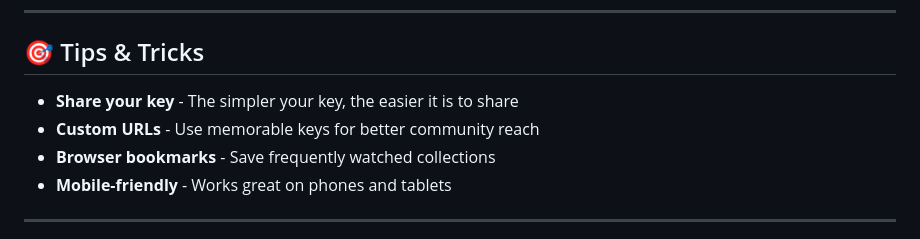
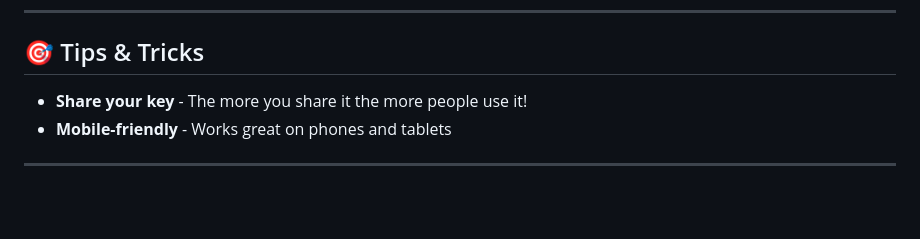
Before and after one commit to Shahadah-studs/StreambloxdHTML, a Markdown page: README.md, the part around the change. Rendered like a GitHub page; blank space fills up the shorter version.

Commit message:
Revise key sharing tips in README
Updated tips for sharing keys to emphasize usage.

```diff
--- a/README.md
+++ b/README.md
@@ -196,9 +196,7 @@ This project is deployed on Vercel. To deploy your own version:
 
 ## 🎯 Tips & Tricks
 
-- **Share your key** - The simpler your key, the easier it is to share
-- **Custom URLs** - Use memorable keys for better community reach
-- **Browser bookmarks** - Save frequently watched collections
+- **Share your key** - The more you share it the more people use it!
 - **Mobile-friendly** - Works great on phones and tablets
 
 ---
```
